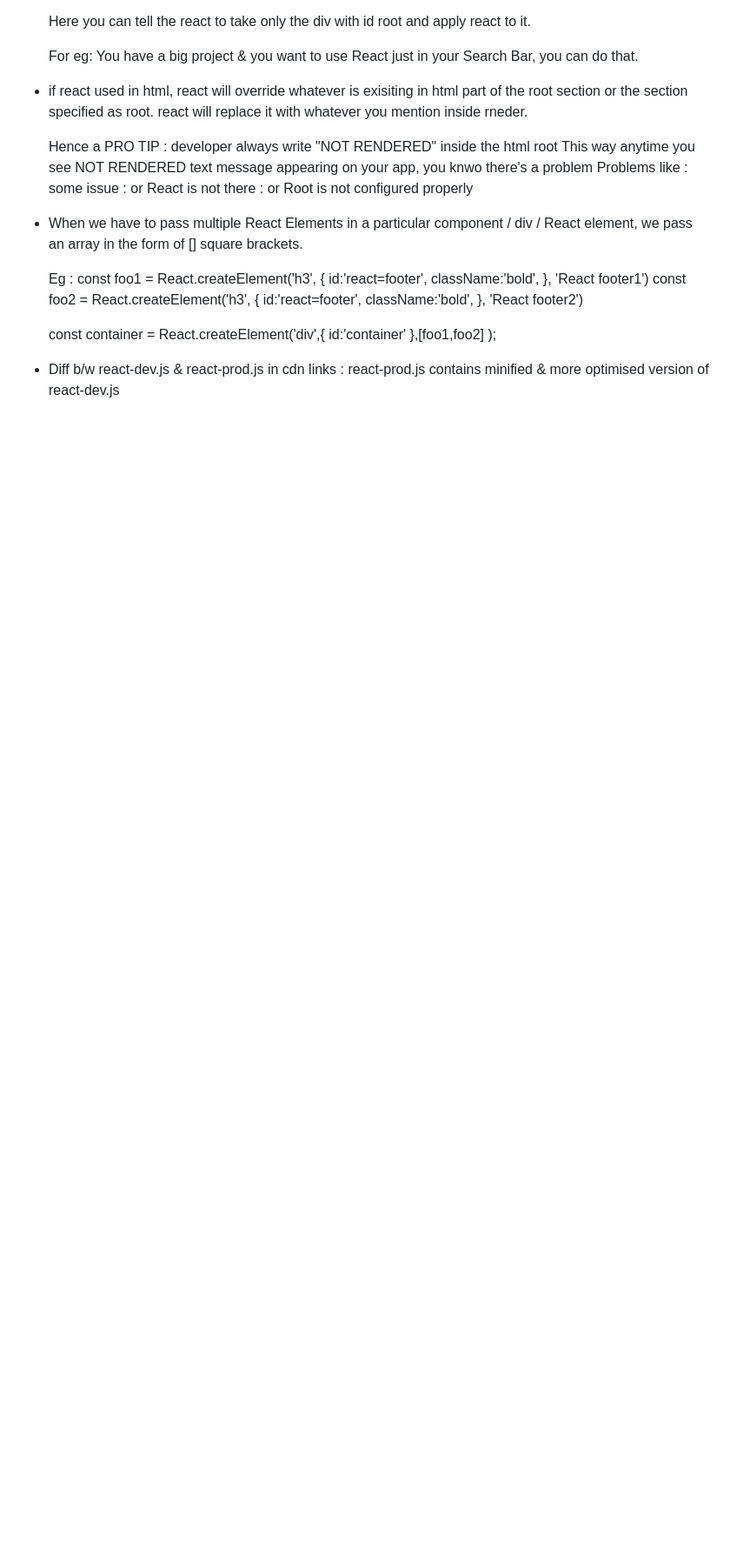
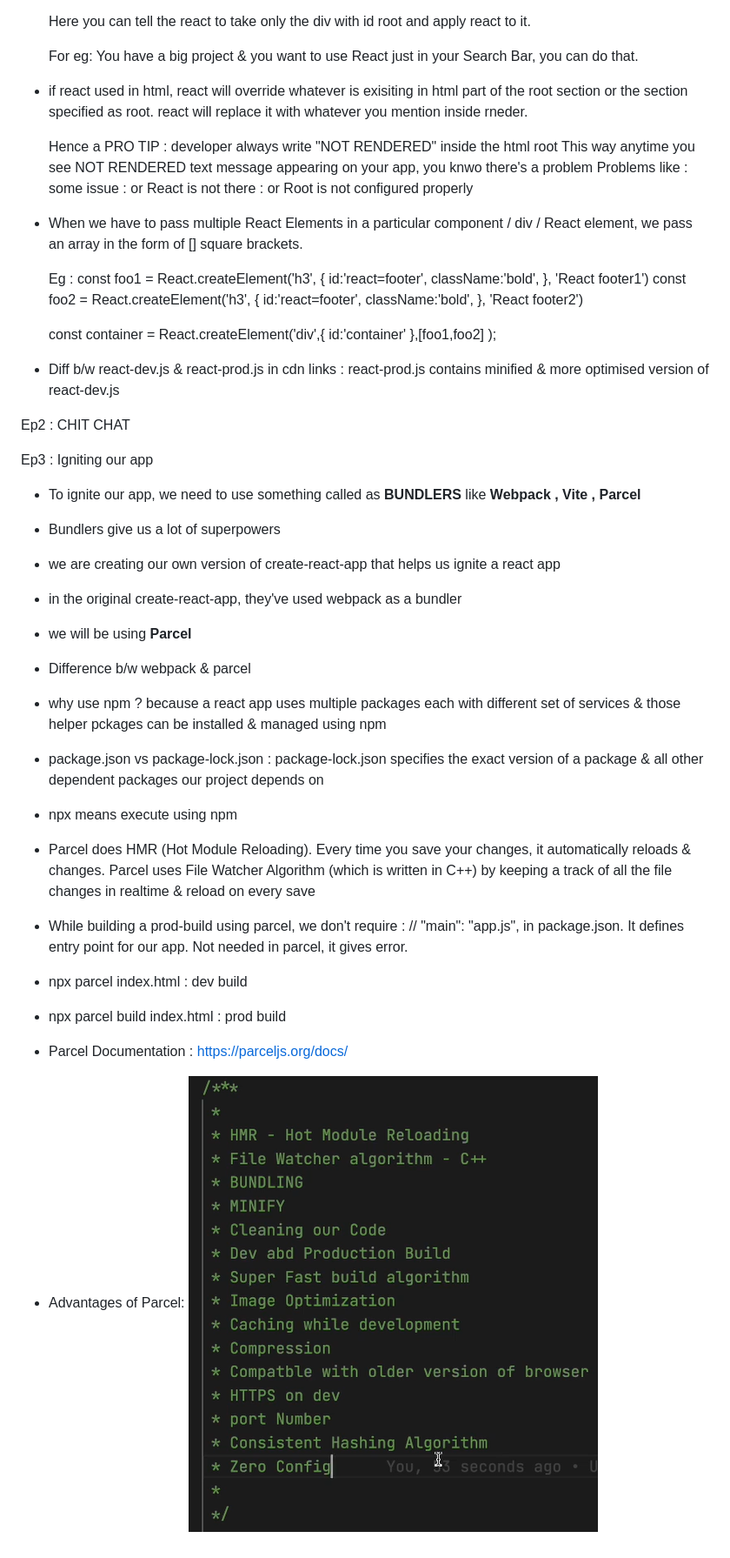
Before and after one commit to vivekshotti/NamasteReact, a Markdown page: README.md, the part around the change printed below. Shown: that part at 87% size. Rendered like a GitHub page; pictures changed too: images/image.png (added); blank space fills up the shorter version.

Commit message:
C1 namastereact ep2&3 7.11.23

```diff
--- a/README.md
+++ b/README.md
@@ -39,3 +41,30 @@
     },[foo1,foo2] );
 
 - Diff b/w react-dev.js & react-prod.js in cdn links : react-prod.js contains minified & more optimised version of react-dev.js
+
+
+Ep2 : CHIT CHAT
+
+
+Ep3 : Igniting our app
+- To ignite our app, we need to use something called as **BUNDLERS** like **Webpack , Vite , Parcel**
+- Bundlers give us a lot of superpowers
+- we are creating our own version of create-react-app that helps us ignite a react app
+- in the original create-react-app, they've used webpack as a bundler
+- we will be using **Parcel**
+- Difference b/w webpack & parcel
+- why use npm ? because a react app uses multiple packages each with different set of services & those helper pckages can be installed & managed using npm
+- package.json vs package-lock.json :
+    package-lock.json specifies the exact version of a package & all other dependent packages our project depends on
+- npx means execute using npm
+
+- Parcel does HMR (Hot Module Reloading). Every time you save your changes, it automatically reloads & changes. Parcel uses File Watcher Algorithm (which is written in C++) by keeping a track of all the file changes in realtime & reload on every save
+- While building a prod-build using parcel, we don't require :   // "main": "app.js", in package.json. It defines entry point for our app. Not needed in parcel, it gives error.
+
+- npx parcel index.html        : dev build
+- npx parcel build index.html  : prod build
+
+- Parcel Documentation : https://parceljs.org/docs/
+
+- Advantages of Parcel:
+![Alt text](images/image.png)
```
Also changed, not shown: other parts of README.md (+2 -0 lines), 5 other files.
